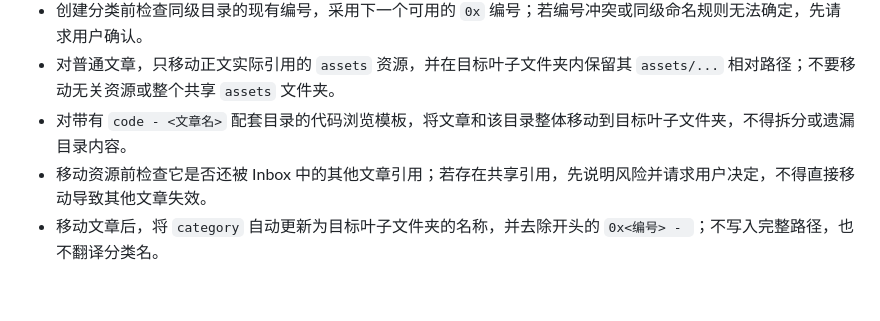
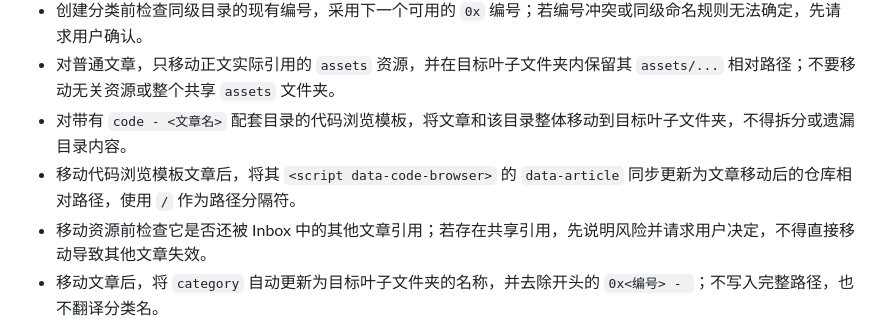
Before and after one commit to WoBok/WoboksVibeDaily, a Markdown page: skills/classify-inbox-articles/SKILL.md, the part around the change. Rendered like a GitHub page; blank space fills up the shorter version.

Commit message:
更新 classify-inbox-articles SKILL

```diff
--- a/skills/classify-inbox-articles/SKILL.md
+++ b/skills/classify-inbox-articles/SKILL.md
@@ -42,6 +42,7 @@ description: 阅读并整理 Inbox 中的文章，依据现有分类树的叶子
 - 创建分类前检查同级目录的现有编号，采用下一个可用的 `0x` 编号；若编号冲突或同级命名规则无法确定，先请求用户确认。
 - 对普通文章，只移动正文实际引用的 `assets` 资源，并在目标叶子文件夹内保留其 `assets/...` 相对路径；不要移动无关资源或整个共享 `assets` 文件夹。
 - 对带有 `code - <文章名>` 配套目录的代码浏览模板，将文章和该目录整体移动到目标叶子文件夹，不得拆分或遗漏目录内容。
+- 移动代码浏览模板文章后，将其 `<script data-code-browser>` 的 `data-article` 同步更新为文章移动后的仓库相对路径，使用 `/` 作为路径分隔符。
 - 移动资源前检查它是否还被 Inbox 中的其他文章引用；若存在共享引用，先说明风险并请求用户决定，不得直接移动导致其他文章失效。
 - 移动文章后，将 `category` 自动更新为目标叶子文件夹的名称，并去除开头的 `0x<编号> - `；不写入完整路径，也不翻译分类名。
 - Markdown 更新或添加顶部 YAML Front Matter 中的 `category`；HTML 更新或添加 `<head>` 中的 `<meta name="category" content="...">`。保留其他元数据并避免重复字段；除 `category` 外不做元数据重算。
```
